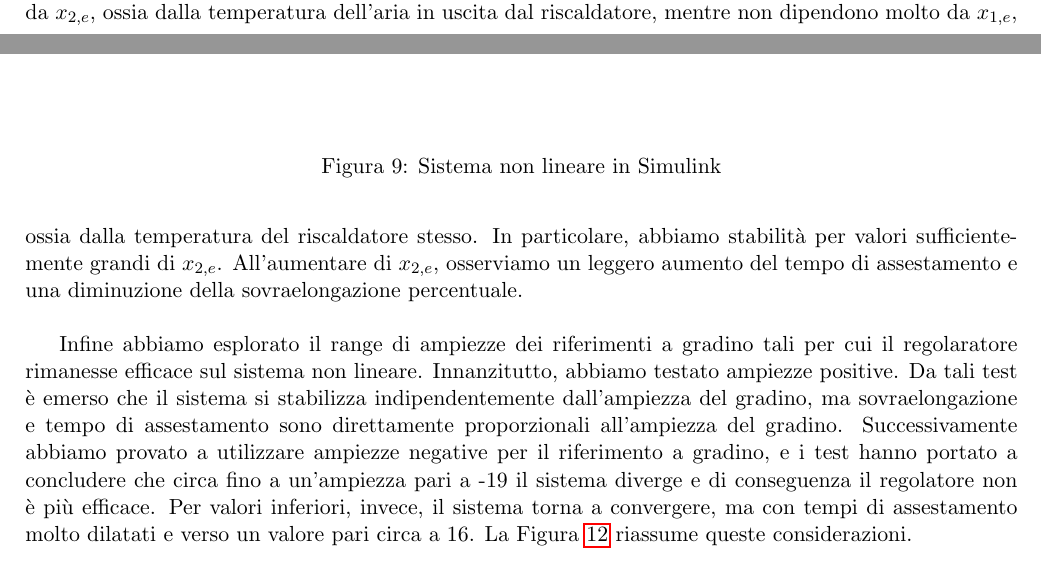
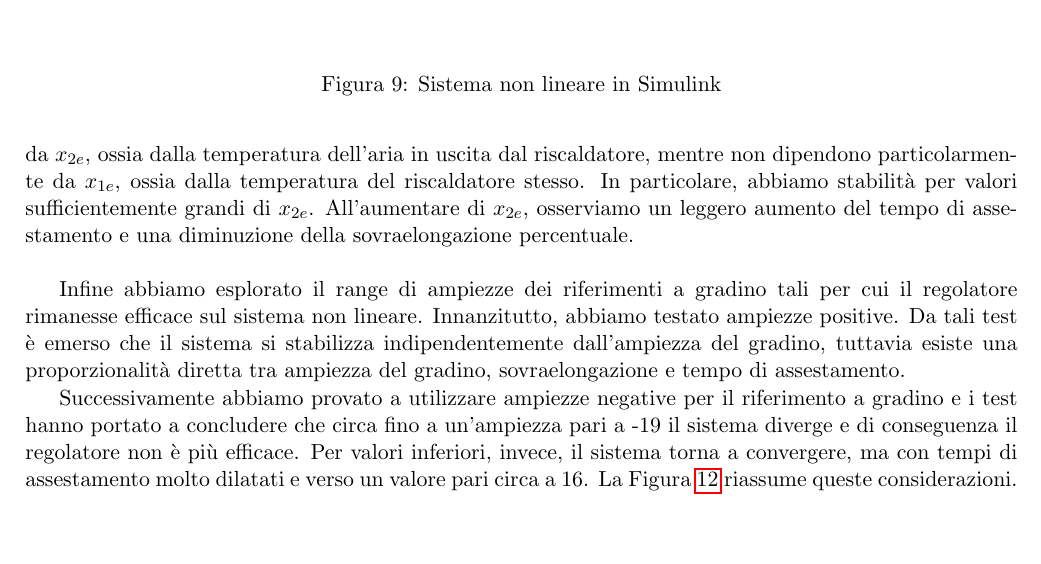
Before and after one commit to giacoj/controllo_scaldatore_elettrico, a LaTeX document (report/progetto.tex): two parts of pages 13 and 14 of 18 before the commit and part of page 14 of 18 after it, the two joined at a grey line, cut so that both start at the same text, the shorter picture padded with empty space. Compiled offline with pdfLaTeX.

Commit message:
correzioni minori al report

```diff
--- a/report/progetto.tex
+++ b/report/progetto.tex
@@ -621,8 +621,8 @@ In Figura \ref{fig:risposta_gradino_simulink} è riportata la risposta del siste
 \end{figure}
 
 Abbiamo esplorato il range di condizioni iniziali tali per cui l’uscita del sistema in anello chiuso converge a $h(x_e, u_e)$ e le abbiamo rappresentate tramite due heatmap in Figura \ref{fig:heatmap}: una per il tempo di assestamento e una per la sovraelongazione.
-Possiamo notare come entrambe dipendano principalmente da $x_{2,e}$, ossia dalla temperatura dell'aria in uscita dal riscaldatore, mentre non dipendono molto da $x_{1,e}$, ossia dalla temperatura del riscaldatore stesso.
-In particolare, abbiamo stabilità per valori sufficientemente grandi di $x_{2,e}$. All'aumentare di $x_{2,e}$, osserviamo un leggero aumento del tempo di assestamento e una diminuzione della sovraelongazione percentuale.\\
+Possiamo notare come entrambe dipendano principalmente da $x_{2e}$, ossia dalla temperatura dell'aria in uscita dal riscaldatore, mentre non dipendono particolarmente da $x_{1e}$, ossia dalla temperatura del riscaldatore stesso.
+In particolare, abbiamo stabilità per valori sufficientemente grandi di $x_{2e}$. All'aumentare di $x_{2e}$, osserviamo un leggero aumento del tempo di assestamento e una diminuzione della sovraelongazione percentuale.\\
 
 \begin{figure}[h!]
     \centering
@@ -631,9 +631,10 @@ In particolare, abbiamo stabilità per valori sufficientemente grandi di $x_{2,e
 	\label{fig:heatmap}
 \end{figure}
 
-Infine abbiamo esplorato il range di ampiezze dei riferimenti a gradino tali per cui il regolaratore rimanesse efficace sul sistema non lineare.
-Innanzitutto, abbiamo testato ampiezze positive. Da tali test è emerso che il sistema si stabilizza indipendentemente dall'ampiezza del gradino, ma sovraelongazione e tempo di assestamento sono direttamente proporzionali all'ampiezza del gradino.
-Successivamente abbiamo provato a utilizzare ampiezze negative per il riferimento a gradino, e i test hanno portato a concludere che circa fino a un'ampiezza pari a -19 il sistema diverge e di conseguenza il regolatore non è più efficace.
+Infine abbiamo esplorato il range di ampiezze dei riferimenti a gradino tali per cui il regolatore rimanesse efficace sul sistema non lineare.
+Innanzitutto, abbiamo testato ampiezze positive. Da tali test è emerso che il sistema si stabilizza indipendentemente dall'ampiezza del gradino, tuttavia esiste una proporzionalità diretta tra ampiezza del gradino, sovraelongazione e tempo di assestamento.
+
+Successivamente abbiamo provato a utilizzare ampiezze negative per il riferimento a gradino e i test hanno portato a concludere che circa fino a un'ampiezza pari a -19 il sistema diverge e di conseguenza il regolatore non è più efficace.
 Per valori inferiori, invece, il sistema torna a convergere, ma con tempi di assestamento molto dilatati e verso un valore pari circa a 16.
 La Figura \ref{fig:ampiezze} riassume queste considerazioni.
 
```
Also changed, not shown: report/progetto.pdf, report/progetto.tex (11 more changed lines).
